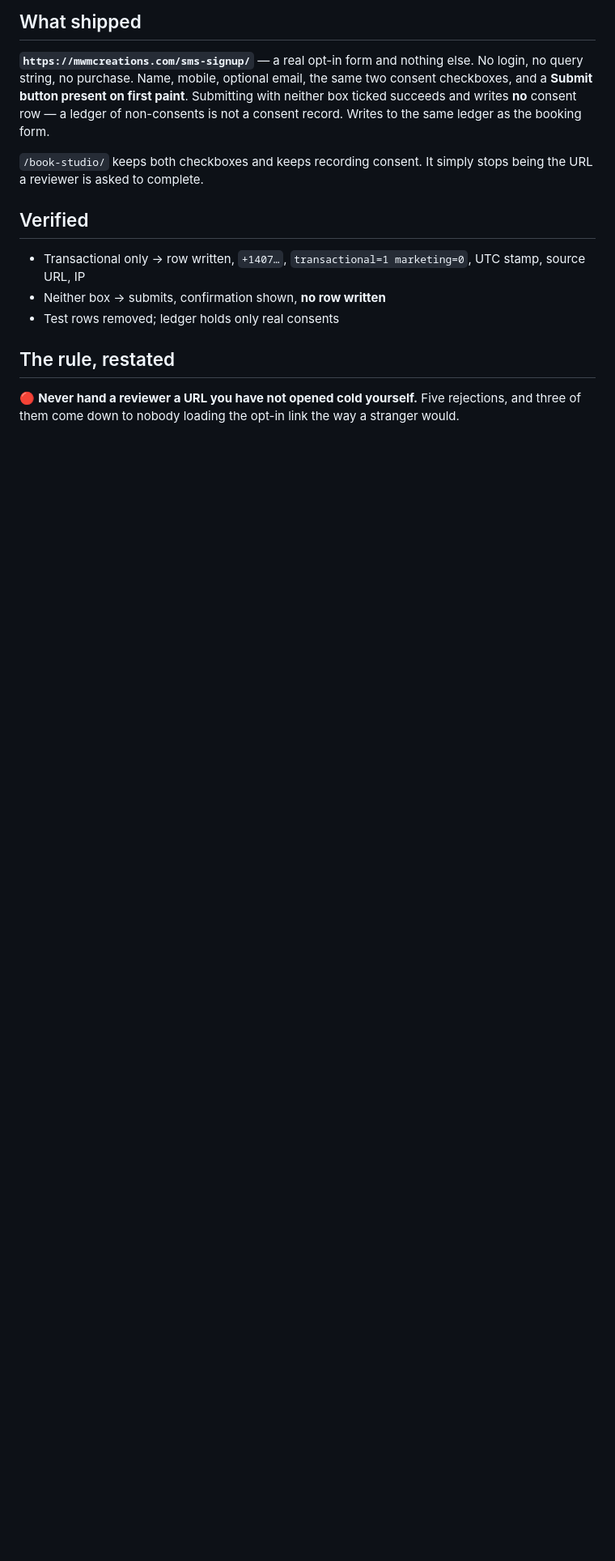
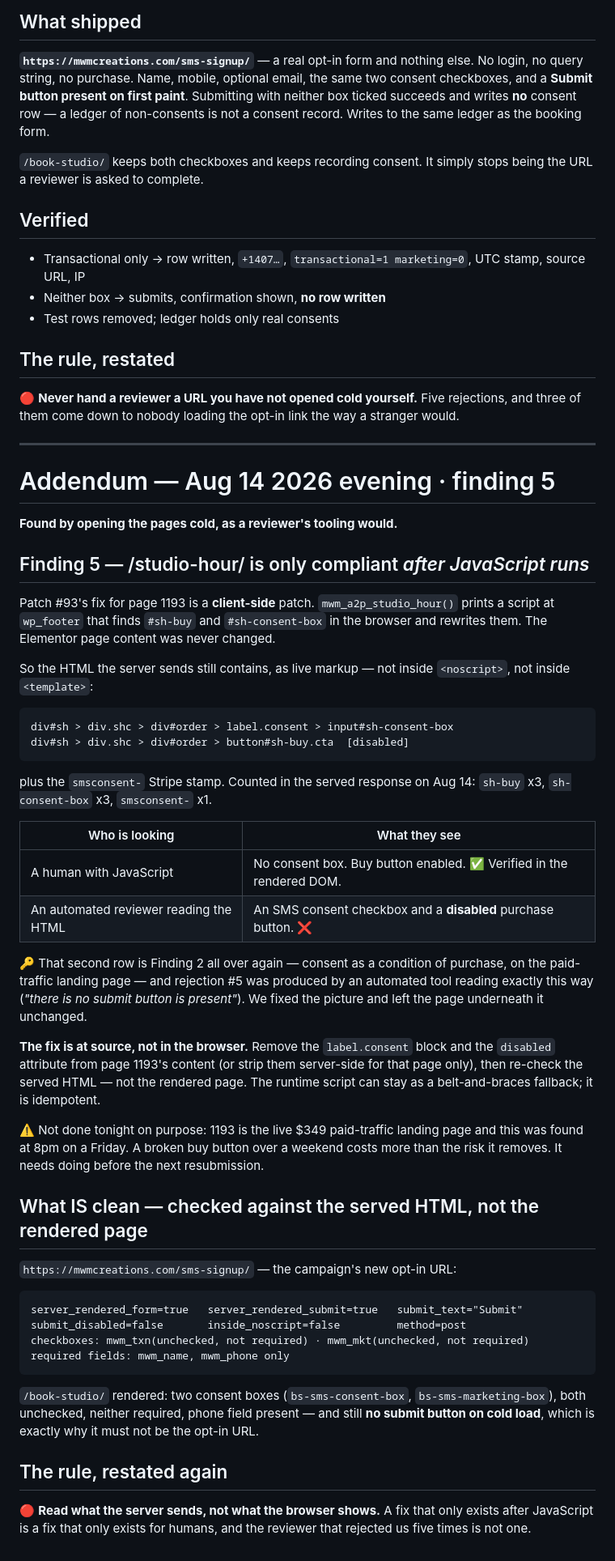
Before and after one commit to mwmcreations/mwm-sales-agent, a Markdown page: docs/A2P_FINDINGS.md, the part around the change. Shown at 81% size. Drawn GitHub-style; blank space fills up the shorter version.

Commit message:
A2P finding 5 — /studio-hour/ is only compliant after JavaScript runs. The server still sends the consent checkbox and a disabled buy button; Patch #93 rewrote them in the browser and never touched page 1193's content. Fix at source before the next resubmission.

````diff
--- a/docs/A2P_FINDINGS.md
+++ b/docs/A2P_FINDINGS.md
@@ -146,3 +146,68 @@ stops being the URL a reviewer is asked to complete.
 🔴 **Never hand a reviewer a URL you have not opened cold yourself.** Five
 rejections, and three of them come down to nobody loading the opt-in link the way
 a stranger would.
+
+
+---
+
+# Addendum — Aug 14 2026 evening · finding 5
+
+**Found by opening the pages cold, as a reviewer's tooling would.**
+
+## Finding 5 — /studio-hour/ is only compliant *after JavaScript runs*
+
+Patch #93's fix for page 1193 is a **client-side** patch. `mwm_a2p_studio_hour()`
+prints a script at `wp_footer` that finds `#sh-buy` and `#sh-consent-box` in the
+browser and rewrites them. The Elementor page content was never changed.
+
+So the HTML the server sends still contains, as live markup — not inside
+`<noscript>`, not inside `<template>`:
+
+```
+div#sh > div.shc > div#order > label.consent > input#sh-consent-box
+div#sh > div.shc > div#order > button#sh-buy.cta  [disabled]
+```
+
+plus the `smsconsent-` Stripe stamp. Counted in the served response on Aug 14:
+`sh-buy` x3, `sh-consent-box` x3, `smsconsent-` x1.
+
+| Who is looking | What they see |
+|---|---|
+| A human with JavaScript | No consent box. Buy button enabled. ✅ Verified in the rendered DOM. |
+| An automated reviewer reading the HTML | An SMS consent checkbox and a **disabled** purchase button. ❌ |
+
+🔑 That second row is Finding 2 all over again — consent as a condition of
+purchase, on the paid-traffic landing page — and rejection #5 was produced by an
+automated tool reading exactly this way (*"there is no submit button is
+present"*). We fixed the picture and left the page underneath it unchanged.
+
+**The fix is at source, not in the browser.** Remove the `label.consent` block
+and the `disabled` attribute from page 1193's content (or strip them server-side
+for that page only), then re-check the served HTML — not the rendered page. The
+runtime script can stay as a belt-and-braces fallback; it is idempotent.
+
+⚠️ Not done tonight on purpose: 1193 is the live $349 paid-traffic landing page
+and this was found at 8pm on a Friday. A broken buy button over a weekend costs
+more than the risk it removes. It needs doing before the next resubmission.
+
+## What IS clean — checked against the served HTML, not the rendered page
+
+`https://mwmcreations.com/sms-signup/` — the campaign's new opt-in URL:
+
+```
+server_rendered_form=true   server_rendered_submit=true   submit_text="Submit"
+submit_disabled=false       inside_noscript=false         method=post
+checkboxes: mwm_txn(unchecked, not required) · mwm_mkt(unchecked, not required)
+required fields: mwm_name, mwm_phone only
+```
+
+`/book-studio/` rendered: two consent boxes (`bs-sms-consent-box`,
+`bs-sms-marketing-box`), both unchecked, neither required, phone field present —
+and still **no submit button on cold load**, which is exactly why it must not be
+the opt-in URL.
+
+## The rule, restated again
+
+🔴 **Read what the server sends, not what the browser shows.** A fix that only
+exists after JavaScript is a fix that only exists for humans, and the reviewer
+that rejected us five times is not one.
````
